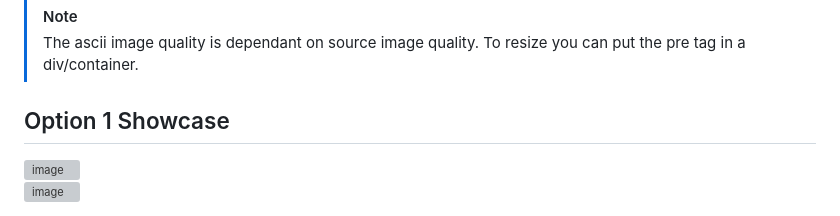
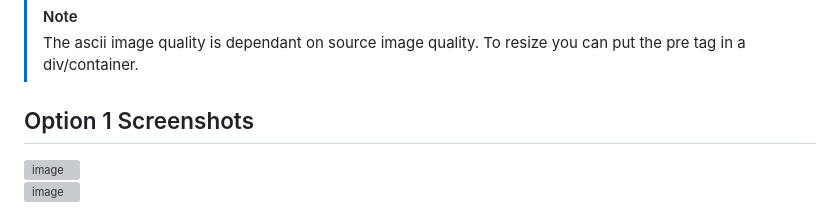
Before and after one commit to borneo13/ASCII-Generator-Web, a Markdown page: README.md, the part around the change. GitHub-like rendering; grey boxes are pictures that could not be loaded.

```diff
--- a/README.md
+++ b/README.md
@@ -68,7 +68,7 @@ This guide will focus on Option 2
 > [!NOTE]
 > The ascii image quality is dependant on source image quality. To resize you can put the pre tag in a div/container.
 
-## Option 1 Showcase
+## Option 1 Screenshots
 <img width="3588" height="1904" alt="image" src="https://github.com/user-attachments/assets/8d26f0c7-dffc-4538-9b1e-e417af8efd2a" />
 <br>
 <img width="1573" height="921" alt="image" src="https://github.com/user-attachments/assets/067f12d6-64c5-42f2-bc04-8eaa51450ab9" />
```
